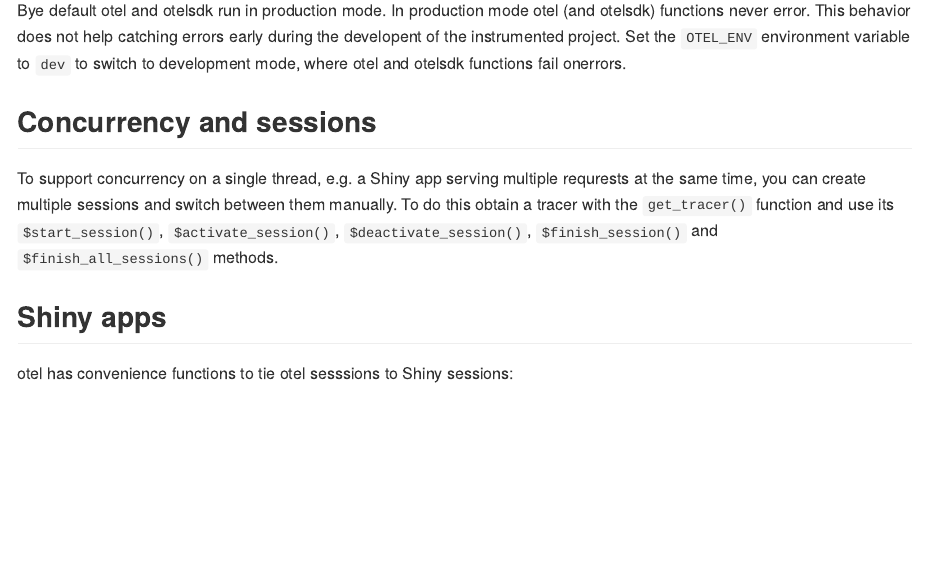
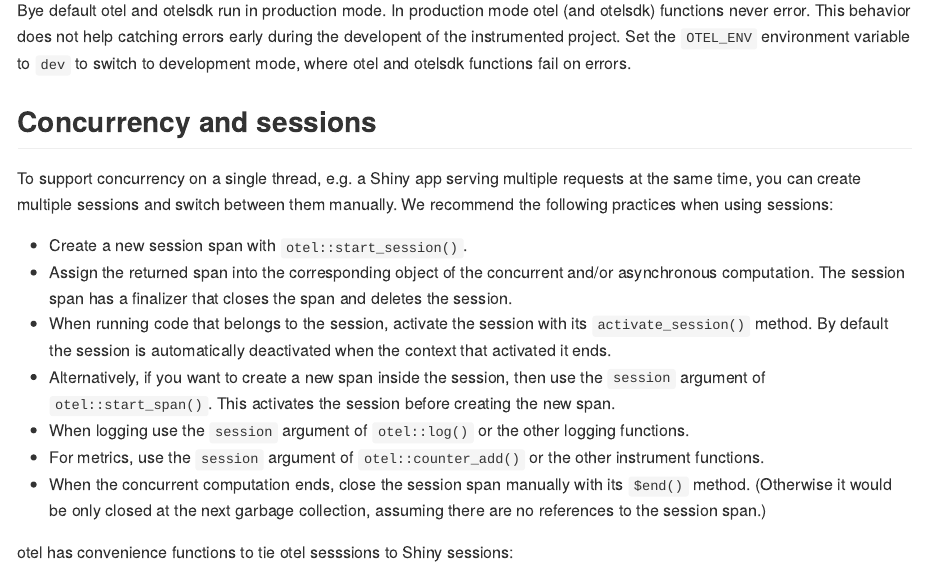
Before and after one commit to r-lib/otel, an R Markdown document (README.Rmd): the page in a window 1100 px wide, from 1230 px down. The pictures show the output file README.md that the author committed with the source, drawn offline in the style of GitHub; badge pictures from the web are left out.

Commit message:
Update README for new sessions

```diff
--- a/README.Rmd
+++ b/README.Rmd
@@ -63,13 +63,31 @@
 
 ## Production and development sessions
 
-Bye default otel and otelsdk run in production mode. In production mode otel (and otelsdk) functions never error. This behavior does not help catching errors early during the developent of the instrumented project. Set the `OTEL_ENV` environment variable to `dev` to switch to development mode, where otel and otelsdk functions fail onerrors.
+Bye default otel and otelsdk run in production mode. In production mode otel (and otelsdk) functions never error. This behavior does not help catching errors early during the developent of the instrumented project. Set the `OTEL_ENV` environment variable to `dev` to switch to development mode, where otel and otelsdk functions fail on errors.
 
 ## Concurrency and sessions
 
-To support concurrency on a single thread, e.g. a Shiny app serving  multiple requrests at the same time, you can create multiple sessions and switch between them manually. To do this obtain a tracer with the `get_tracer()` function and use its `$start_session()`, `$activate_session()`, `$deactivate_session()`, `$finish_session()` and `$finish_all_sessions()` methods.
+To support concurrency on a single thread, e.g. a Shiny app serving multiple requests at the same time, you can create multiple sessions and switch between them manually.
+We recommend the following practices when using sessions:
 
-## Shiny apps
+* Create a new session span with `otel::start_session()`.
+* Assign the returned span into the corresponding object of the concurrent
+  and/or asynchronous computation. The session span has a finalizer that
+  closes the span and deletes the session.
+* When running code that belongs to the session, activate the session with
+  its `activate_session()` method. By default the session is automatically
+  deactivated when the context that activated it ends.
+* Alternatively, if you want to create a new span inside the session, then
+  use the `session` argument of `otel::start_span()`. This activates the
+  session before creating the new span.
+* When logging use the `session` argument of `otel::log()` or the other
+  logging functions.
+* For metrics, use the `session` argument of `otel::counter_add()` or the
+  other instrument functions.
+* When the concurrent computation ends, close the session span manually
+  with its `$end()` method. (Otherwise it would be only closed at the
+  next garbage collection, assuming there are no references to the
+  session span.)
 
 otel has convenience functions to tie otel sesssions to Shiny sessions:
 
```
Also changed, not shown: README.md.
